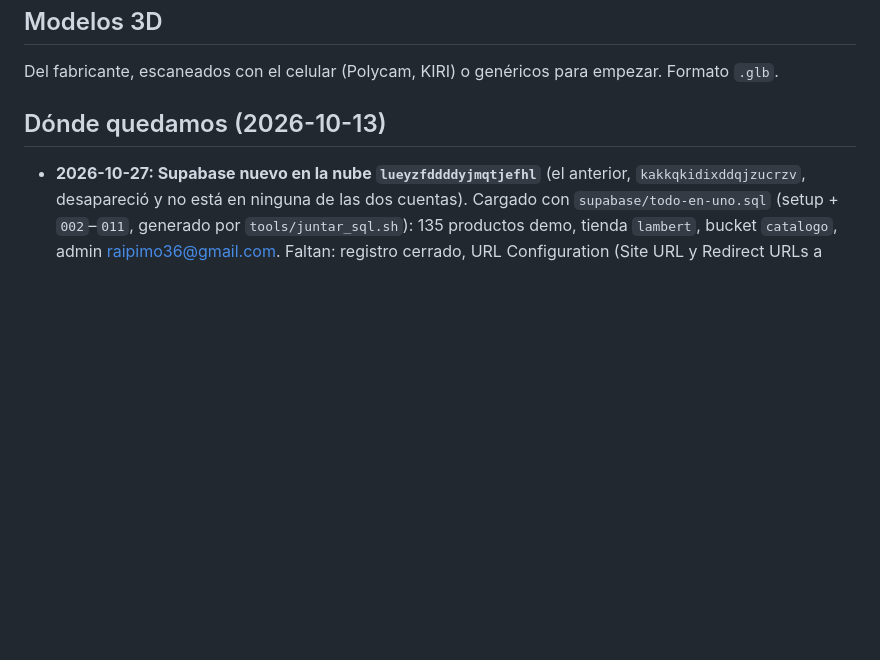
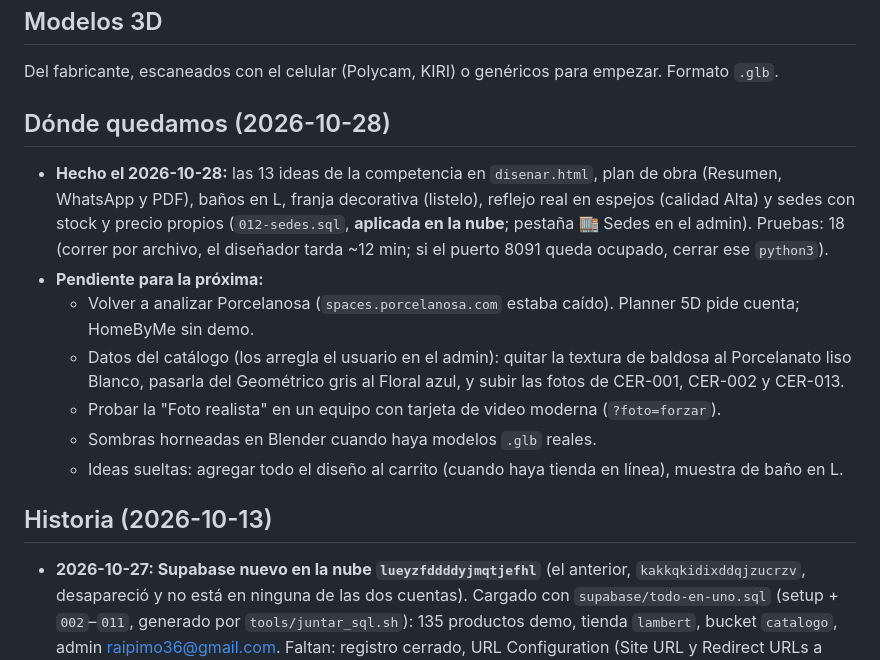
Before and after one commit to Kreadu/Lambert, a Markdown page: docs/PLAN.md, the part around the change. GitHub-like rendering; blank space fills up the shorter version.

Commit message:
docs: dónde quedamos y pendientes (2026-10-28)
Co-Authored-By: Claude Opus 5.5 <noreply@anthropic.com>

```diff
--- a/docs/PLAN.md
+++ b/docs/PLAN.md
@@ -30,7 +30,20 @@ Más adelante, el stock y los precios vendrán de Miel, enlazados por el SKU de
 ## Modelos 3D
 Del fabricante, escaneados con el celular (Polycam, KIRI) o genéricos para empezar. Formato `.glb`.
 
-## Dónde quedamos (2026-10-13)
+## Dónde quedamos (2026-10-28)
+- **Hecho el 2026-10-28:** las 13 ideas de la competencia en `disenar.html`, plan de obra (Resumen, WhatsApp y PDF),
+  baños en L, franja decorativa (listelo), reflejo real en espejos (calidad Alta) y sedes con stock y precio propios
+  (`012-sedes.sql`, **aplicada en la nube**; pestaña 🏬 Sedes en el admin). Pruebas: 18 (correr por archivo, el
+  diseñador tarda ~12 min; si el puerto 8091 queda ocupado, cerrar ese `python3`).
+- **Pendiente para la próxima:**
+  - Volver a analizar Porcelanosa (`spaces.porcelanosa.com` estaba caído). Planner 5D pide cuenta; HomeByMe sin demo.
+  - Datos del catálogo (los arregla el usuario en el admin): quitar la textura de baldosa al Porcelanato liso Blanco,
+    pasarla del Geométrico gris al Floral azul, y subir las fotos de CER-001, CER-002 y CER-013.
+  - Probar la "Foto realista" en un equipo con tarjeta de video moderna (`?foto=forzar`).
+  - Sombras horneadas en Blender cuando haya modelos `.glb` reales.
+  - Ideas sueltas: agregar todo el diseño al carrito (cuando haya tienda en línea), muestra de baño en L.
+
+## Historia (2026-10-13)
 - **2026-10-27: Supabase nuevo en la nube `lueyzfddddyjmqtjefhl`** (el anterior, `kakkqkidixddqjzucrzv`, desapareció
   y no está en ninguna de las dos cuentas). Cargado con `supabase/todo-en-uno.sql` (setup + `002`–`011`, generado por
   `tools/juntar_sql.sh`): 135 productos demo, tienda `lambert`, bucket `catalogo`, admin raipimo36@gmail.com.
```
